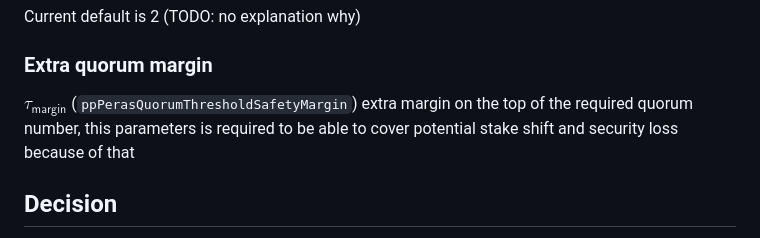
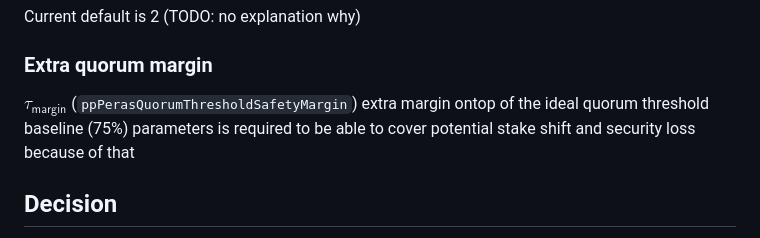
Before and after one commit to tweag/cardano-peras, a Markdown page: doc/adr/0003-protocol-parameters.md, the part around the change. Drawn GitHub-style.

Commit message:
Apply suggestion from @qnikst

```diff
--- a/doc/adr/0003-protocol-parameters.md
+++ b/doc/adr/0003-protocol-parameters.md
@@ -168,7 +168,7 @@ Current default is 2 (TODO: no explanation why)
 
 ### Extra quorum margin
 
-$\tau_\mathsf{margin}$ (`ppPerasQuorumThresholdSafetyMargin`)  extra margin on the top of the required quorum number, this
+$\tau_\mathsf{margin}$ (`ppPerasQuorumThresholdSafetyMargin`)  extra margin ontop of the ideal quorum threshold baseline (75%)
 parameters is required to be able to cover potential stake shift and security loss because of that
 
 ## Decision
```
